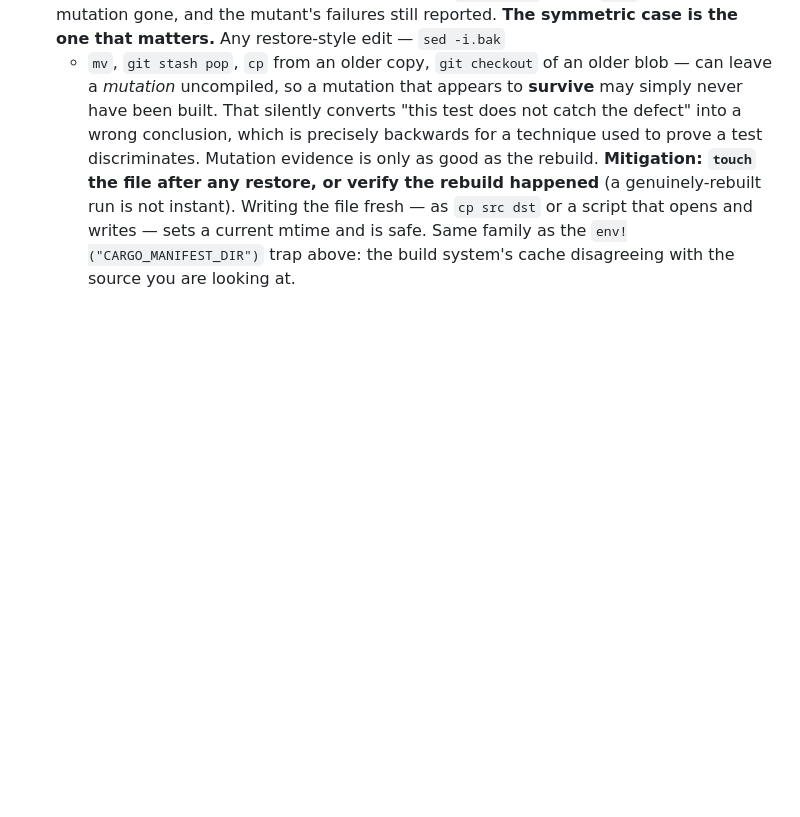
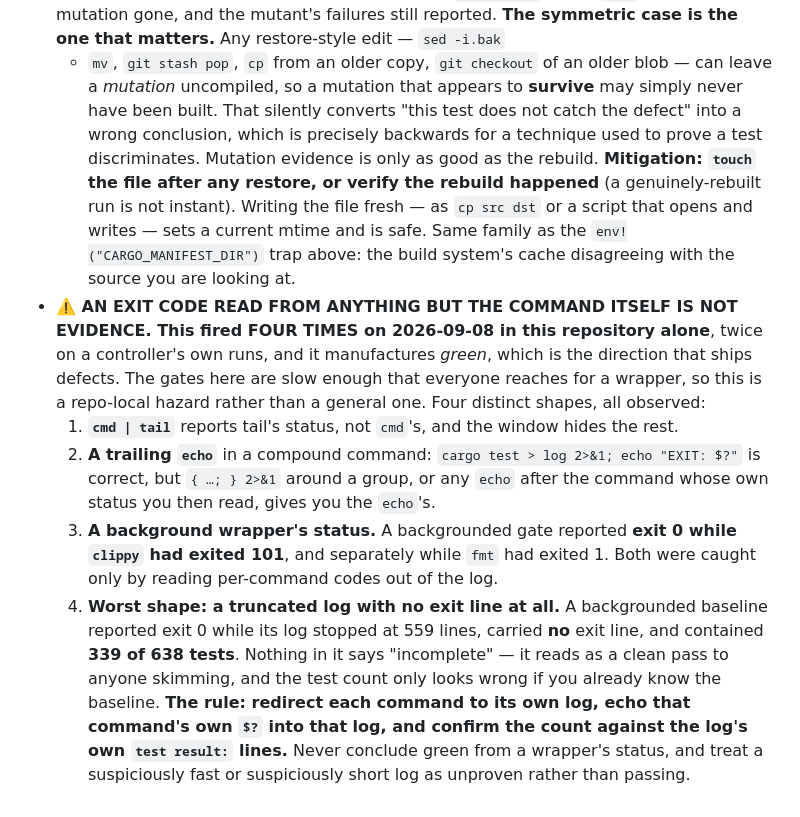
Before and after one commit to donaldfilimon/NYON, a Markdown page: CLAUDE.md, the part around the change. Rendered like a GitHub page; blank space fills up the shorter version.

Commit message:
docs(claude): record the exit-code trap where the affected readers look
This repository's guidance did not mention it at all -- not in CLAUDE.md, not
in AGENTS.md. It lives only in the machine-wide home map, which is not what an
agent dispatched into this repo reads first.

It fired four times on 2026-09-08 in this repository, twice on a controller's
own runs, and it manufactures GREEN, which is the direction that ships defects.

Records all four observed shapes rather than the familiar one, because the
later two are not obvious from knowing the first: a background wrapper's exit 0
while clippy exited 101 and separately while fmt exited 1; and the worst shape,
a backgrounded baseline reporting exit 0 with a log truncated at 559 lines,
carrying no exit line at all and containing 339 of 638 tests. That last reads
as a clean pass to anyone skimming -- nothing in the log says "incomplete", and
the count only looks wrong if you already know the baseline.

Notes why it is repo-local rather than general: the gates here are slow enough
that everyone reaches for a wrapper.

Co-Authored-By: Claude Opus 5 <noreply@anthropic.com>

```diff
--- a/CLAUDE.md
+++ b/CLAUDE.md
@@ -259,3 +259,24 @@ any conflict.
   a script that opens and writes — sets a current mtime and is safe. Same family as the
   `env!("CARGO_MANIFEST_DIR")` trap above: the build system's cache disagreeing with the
   source you are looking at.
+- **⚠️ AN EXIT CODE READ FROM ANYTHING BUT THE COMMAND ITSELF IS NOT EVIDENCE. This fired
+  FOUR TIMES on 2026-09-08 in this repository alone**, twice on a controller's own runs,
+  and it manufactures *green*, which is the direction that ships defects. The gates here
+  are slow enough that everyone reaches for a wrapper, so this is a repo-local hazard
+  rather than a general one. Four distinct shapes, all observed:
+  1. **`cmd | tail`** reports tail's status, not `cmd`'s, and the window hides the rest.
+  2. **A trailing `echo`** in a compound command: `cargo test > log 2>&1; echo "EXIT: $?"`
+     is correct, but `{ …; } 2>&1` around a group, or any `echo` after the command whose
+     own status you then read, gives you the `echo`'s.
+  3. **A background wrapper's status.** A backgrounded gate reported **exit 0 while
+     `clippy` had exited 101**, and separately while `fmt` had exited 1. Both were caught
+     only by reading per-command codes out of the log.
+  4. **Worst shape: a truncated log with no exit line at all.** A backgrounded baseline
+     reported exit 0 while its log stopped at 559 lines, carried **no** exit line, and
+     contained **339 of 638 tests**. Nothing in it says "incomplete" — it reads as a clean
+     pass to anyone skimming, and the test count only looks wrong if you already know the
+     baseline.
+  **The rule: redirect each command to its own log, echo that command's own `$?` into
+  that log, and confirm the count against the log's own `test result:` lines.** Never
+  conclude green from a wrapper's status, and treat a suspiciously fast or suspiciously
+  short log as unproven rather than passing.
```
